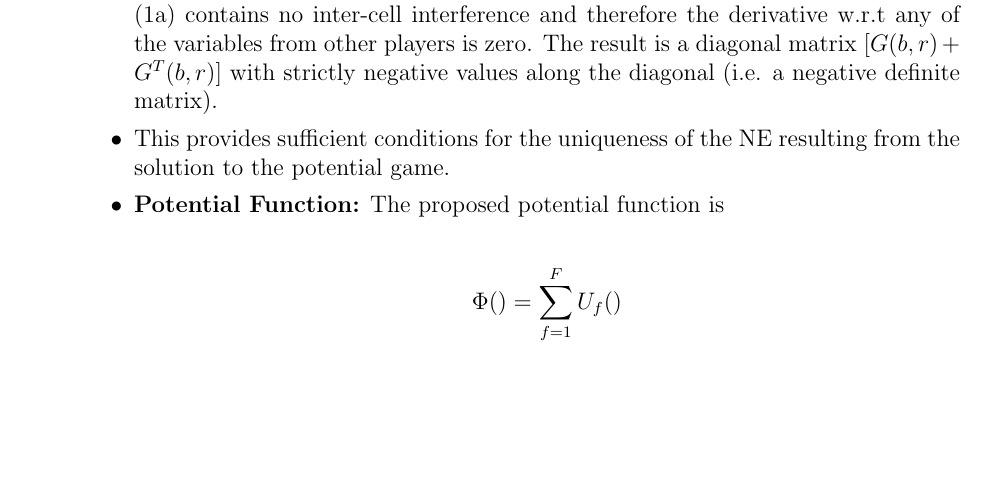
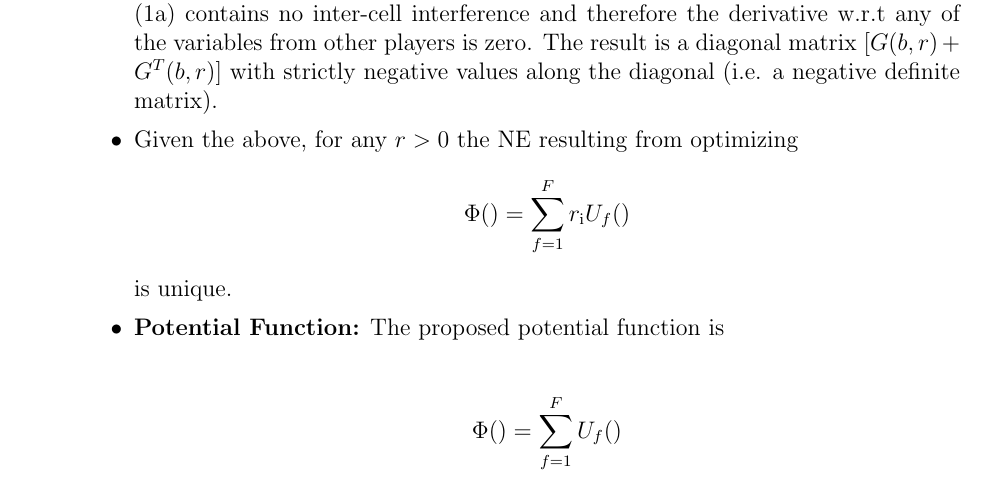
Before and after one commit to pghartig/Power-Control, a LaTeX paper (system_model/system_model.tex): part of page 6 of 9, cut so that both start at the same text, the shorter picture padded with empty space. Compiled offline with LaTeX, dvips and Ghostscript.

Commit message:
adding diagonally strict concavity

```diff
--- a/system_model/system_model.tex
+++ b/system_model/system_model.tex
@@ -266,7 +266,11 @@ Diagonally Strict concavity of the matrix $[G(b,r)+G^{T}(b,r)] $ is a sufficient
 Note that \eqref{player_opt} has strictly negative second derivative w.r.t the argument. Further, \eqref{player_opt} contains no inter-cell interference and therefore the derivative w.r.t any of the variables from other players is zero. The result is a diagonal matrix $[G(b,r)+G^{T}(b,r)] $ with strictly negative values along the diagonal (i.e. a negative definite matrix).
 
 \item
-This provides sufficient conditions for the uniqueness of the NE resulting from the solution to the potential game.
+Given the above, for any $r>0$ the NE resulting from optimizing
+\begin{gather*} \label{Potential_Function}
+\Phi() = \sum_{f = 1}^{F} r_{\mathrm{i}}U_f()
+\end{gather*}
+ is unique.
 
 \item \textbf{Potential Function:} The proposed potential function is
 
```
Also changed, not shown: system_model/system_model.tex (2 more changed lines).
